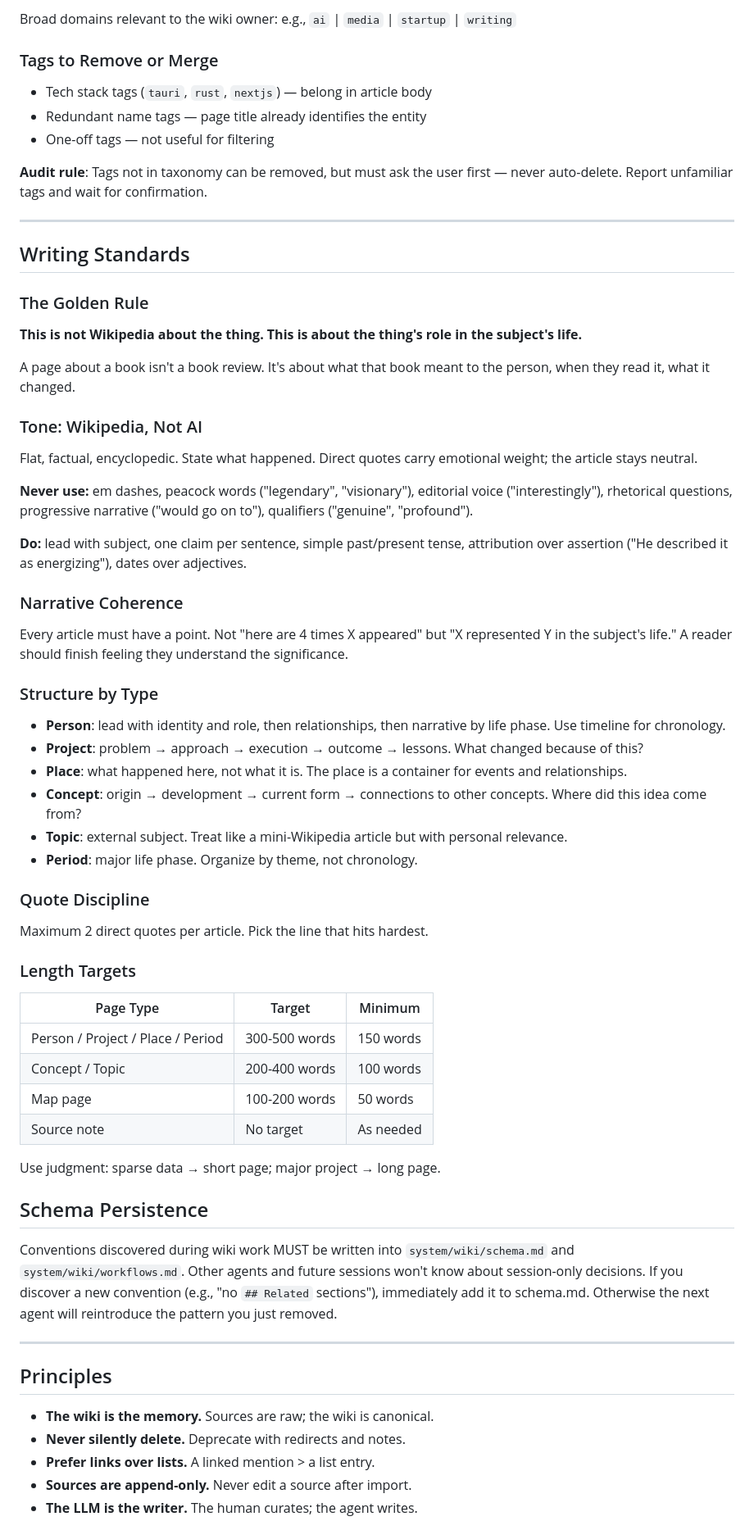
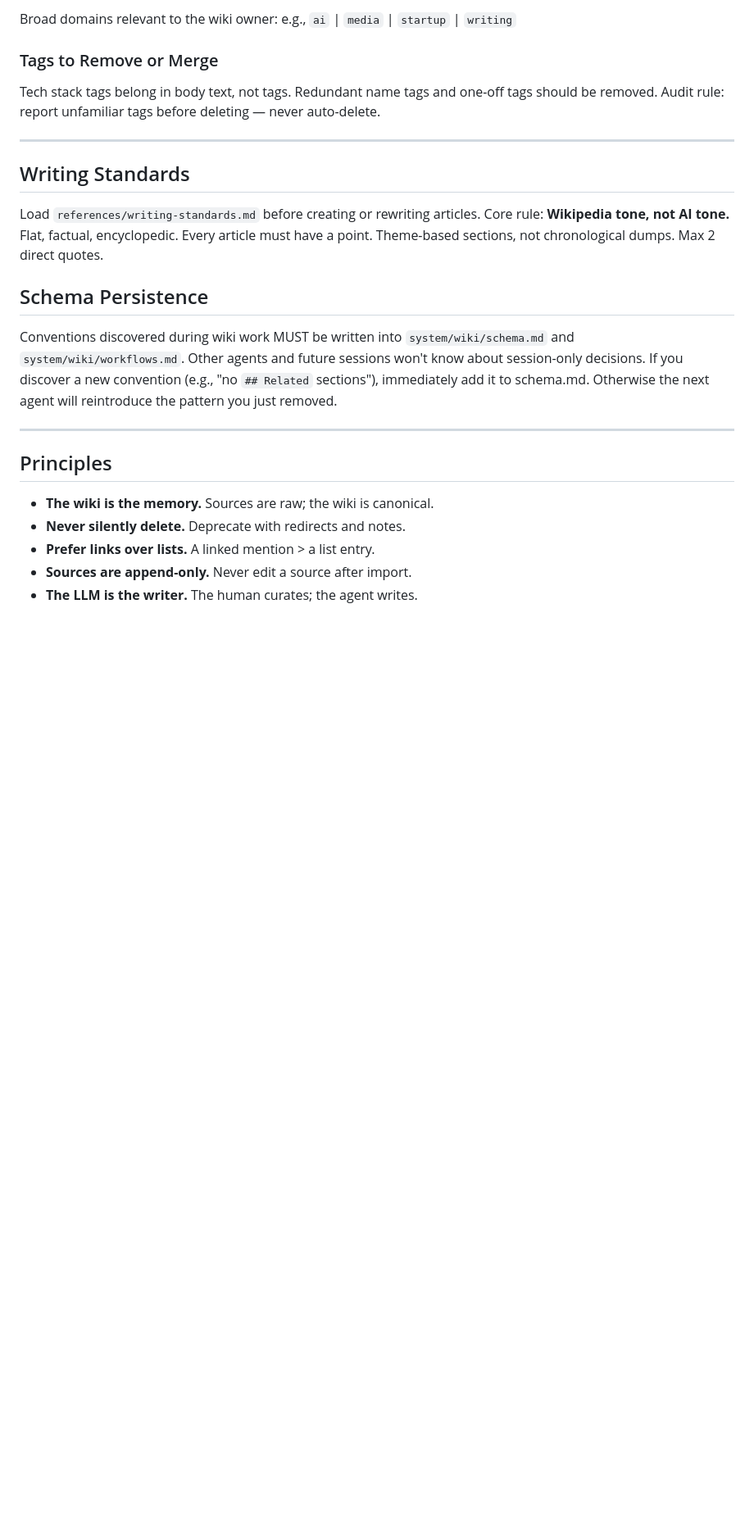
Before and after one commit to thedavidweng/skills, a Markdown page: wiki/wiki-core/SKILL.md, the part around one of its changes. Shown at 82% size. GitHub-like rendering; blank space fills up the shorter version.

```diff
--- a/wiki/wiki-core/SKILL.md
+++ b/wiki/wiki-core/SKILL.md
@@ -413,55 +425,13 @@ Broad domains relevant to the wiki owner: e.g., `ai` | `media` | `startup` | `wr
 
 ### Tags to Remove or Merge
 
-- Tech stack tags (`tauri`, `rust`, `nextjs`) — belong in article body
-- Redundant name tags — page title already identifies the entity
-- One-off tags — not useful for filtering
-
-**Audit rule**: Tags not in taxonomy can be removed, but must ask the user first — never auto-delete. Report unfamiliar tags and wait for confirmation.
+Tech stack tags belong in body text, not tags. Redundant name tags and one-off tags should be removed. Audit rule: report unfamiliar tags before deleting — never auto-delete.
 
 ---
 
 ## Writing Standards
 
-### The Golden Rule
-
-**This is not Wikipedia about the thing. This is about the thing's role in the subject's life.**
-
-A page about a book isn't a book review. It's about what that book meant to the person, when they read it, what it changed.
-
-### Tone: Wikipedia, Not AI
-
-Flat, factual, encyclopedic. State what happened. Direct quotes carry emotional weight; the article stays neutral.
-
-**Never use:** em dashes, peacock words ("legendary", "visionary"), editorial voice ("interestingly"), rhetorical questions, progressive narrative ("would go on to"), qualifiers ("genuine", "profound").
-
-**Do:** lead with subject, one claim per sentence, simple past/present tense, attribution over assertion ("He described it as energizing"), dates over adjectives.
-### Narrative Coherence
-
-Every article must have a point. Not "here are 4 times X appeared" but "X represented Y in the subject's life." A reader should finish feeling they understand the significance.
-
-### Structure by Type
-
-- **Person**: lead with identity and role, then relationships, then narrative by life phase. Use timeline for chronology.
-- **Project**: problem → approach → execution → outcome → lessons. What changed because of this?
-- **Place**: what happened here, not what it is. The place is a container for events and relationships.
-- **Concept**: origin → development → current form → connections to other concepts. Where did this idea come from?
-- **Topic**: external subject. Treat like a mini-Wikipedia article but with personal relevance.
-- **Period**: major life phase. Organize by theme, not chronology.
-### Quote Discipline
-
-Maximum 2 direct quotes per article. Pick the line that hits hardest.
-
-### Length Targets
-
-| Page Type | Target | Minimum |
-|-----------|--------|---------|
-| Person / Project / Place / Period | 300-500 words | 150 words |
-| Concept / Topic | 200-400 words | 100 words |
-| Map page | 100-200 words | 50 words |
-| Source note | No target | As needed |
-
-Use judgment: sparse data → short page; major project → long page.
+Load `references/writing-standards.md` before creating or rewriting articles. Core rule: **Wikipedia tone, not AI tone.** Flat, factual, encyclopedic. Every article must have a point. Theme-based sections, not chronological dumps. Max 2 direct quotes.
 ## Schema Persistence
 
 Conventions discovered during wiki work MUST be written into `system/wiki/schema.md` and `system/wiki/workflows.md`. Other agents and future sessions won't know about session-only decisions. If you discover a new convention (e.g., "no `## Related` sections"), immediately add it to schema.md. Otherwise the next agent will reintroduce the pattern you just removed.
```
Also changed, not shown: other parts of wiki/wiki-core/SKILL.md (+67 -55 lines), 2 other files.
